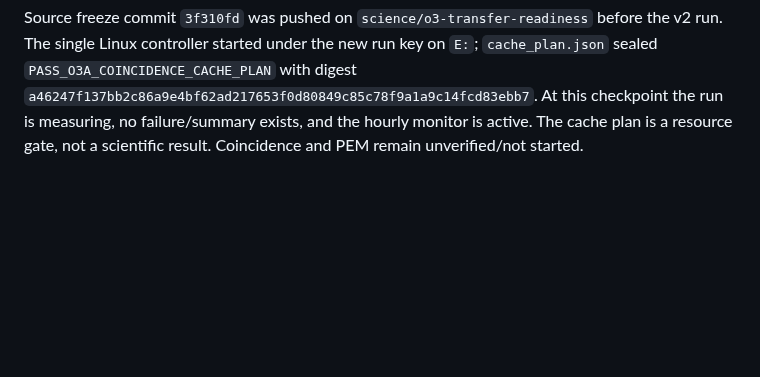
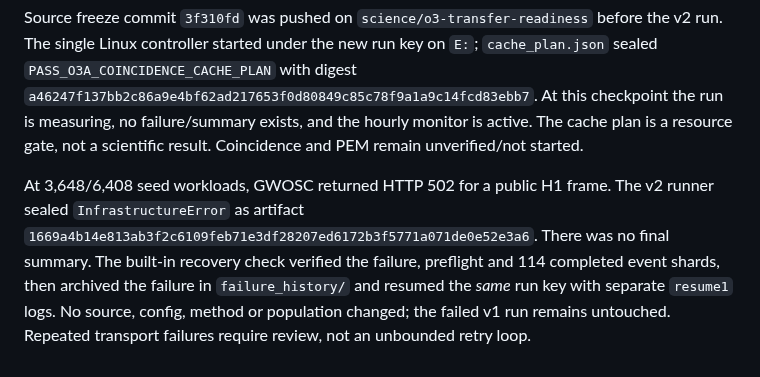
Before and after one commit to lucacirfeta/dante-gravi-signal-ml, a Markdown page: docs/DANTE_O3A_NATIVE_COINCIDENCE_CACHE_REMEDIATION_2026-09-25.md, the part around the change. GitHub-like rendering; blank space fills up the shorter version.

Commit message:
docs(o3a): record verified coincidence resume

```diff
--- a/docs/DANTE_O3A_NATIVE_COINCIDENCE_CACHE_REMEDIATION_2026-09-25.md
+++ b/docs/DANTE_O3A_NATIVE_COINCIDENCE_CACHE_REMEDIATION_2026-09-25.md
@@ -49,3 +49,13 @@ controller started under the new run key on `E:`; `cache_plan.json` sealed
 At this checkpoint the run is measuring, no failure/summary exists, and
 the hourly monitor is active. The cache plan is a resource gate, not a
 scientific result. Coincidence and PEM remain unverified/not started.
+
+At 3,648/6,408 seed workloads, GWOSC returned HTTP 502 for a public H1
+frame. The v2 runner sealed `InfrastructureError` as artifact
+`1669a4b14e813ab3f2c6109feb71e3df28207ed6172b3f5771a071de0e52e3a6`.
+There was no final summary. The built-in recovery check verified the failure,
+preflight and 114 completed event shards, then archived the failure in
+`failure_history/` and resumed the *same* run key with separate `resume1`
+logs. No source, config, method or population changed; the failed v1 run
+remains untouched. Repeated transport failures require review, not an
+unbounded retry loop.
```
Also changed, not shown: .gsd/STATE.md (+9 -3 lines).
